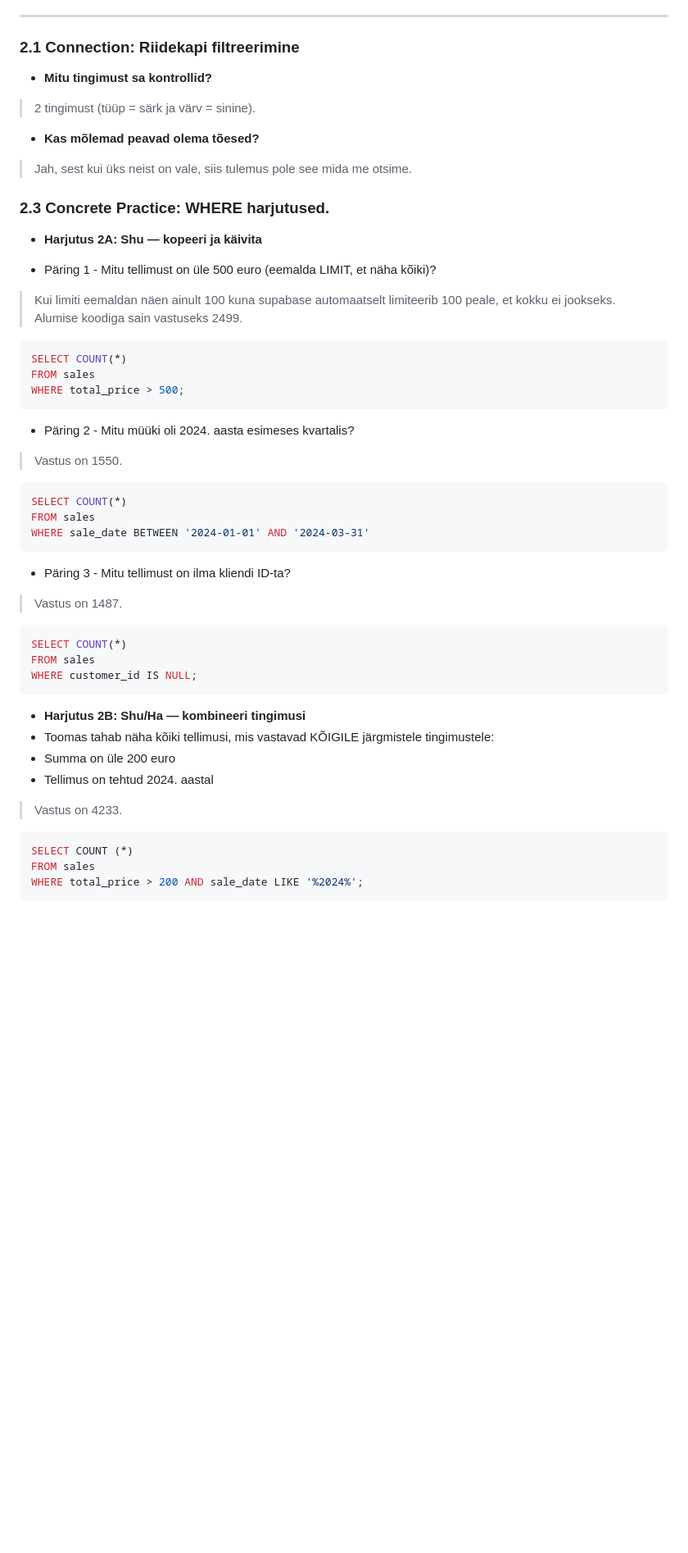
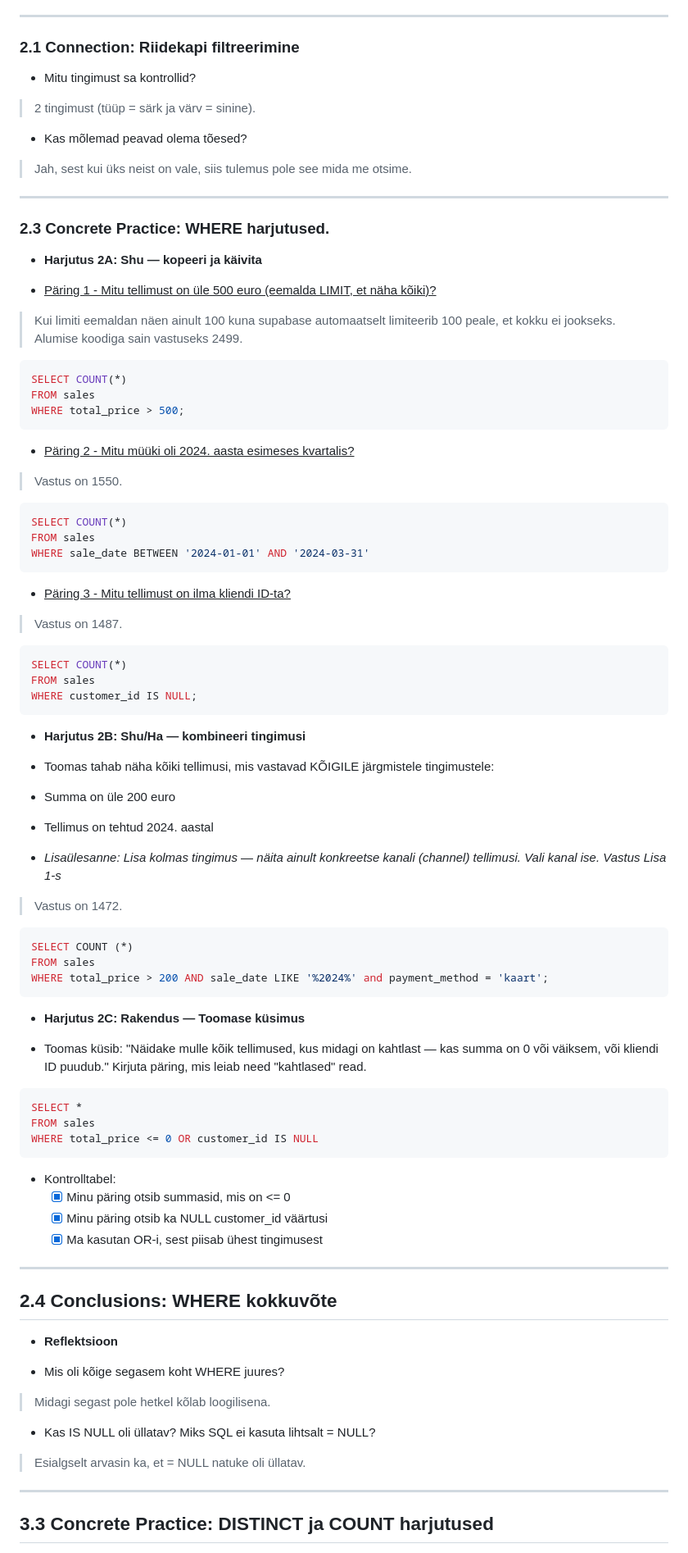
Before and after one commit to rattaseppkevin-tech/daca-portfolio, a Markdown page: portfolio/week-1/README.md, the part around one of its changes. Shown at 82% size. GitHub-like rendering; blank space fills up the shorter version.

````diff
--- a/portfolio/week-1/README.md
+++ b/portfolio/week-1/README.md
@@ -65,17 +87,20 @@ LIMIT 20;
 ---
 
 ### 2.1 Connection: Riidekapi filtreerimine
-* **Mitu tingimust sa kontrollid?**
+
+* Mitu tingimust sa kontrollid?
  > 2 tingimust (tüüp = särk ja värv = sinine).
 
-* **Kas mõlemad peavad olema tõesed?**
+* Kas mõlemad peavad olema tõesed?
  > Jah, sest kui üks neist on vale, siis tulemus pole see mida me otsime.
+
+---
 
 ### 2.3 Concrete Practice: WHERE harjutused.
 
 * **Harjutus 2A: Shu — kopeeri ja käivita**
 
-* Päring 1 - Mitu tellimust on üle 500 euro (eemalda LIMIT, et näha kõiki)?
+* <u>Päring 1 - Mitu tellimust on üle 500 euro (eemalda LIMIT, et näha kõiki)?</u>
 > Kui limiti eemaldan näen ainult 100 kuna supabase automaatselt limiteerib 100 peale, et kokku ei jookseks. Alumise koodiga sain vastuseks 2499.
 ```sql
 SELECT COUNT(*)
@@ -83,7 +108,7 @@ FROM sales
 WHERE total_price > 500;
 ```
 
-* Päring 2 - Mitu müüki oli 2024. aasta esimeses kvartalis?
+* <u>Päring 2 - Mitu müüki oli 2024. aasta esimeses kvartalis?</u>
 > Vastus on 1550.
 ```sql
 SELECT COUNT(*)
@@ -91,20 +116,54 @@ FROM sales
 WHERE sale_date BETWEEN '2024-01-01' AND '2024-03-31'
 ```
 
-* Päring 3 - Mitu tellimust on ilma kliendi ID-ta?
+* <u>Päring 3 - Mitu tellimust on ilma kliendi ID-ta?</u>
 > Vastus on 1487.
 ```sql
 SELECT COUNT(*)
 FROM sales
 WHERE customer_id IS NULL;
 ```
+
 * **Harjutus 2B: Shu/Ha — kombineeri tingimusi**
+
 * Toomas tahab näha kõiki tellimusi, mis vastavad KÕIGILE järgmistele tingimustele:
 * Summa on üle 200 euro
 * Tellimus on tehtud 2024. aastal
-> Vastus on 4233.
+* *Lisaülesanne: Lisa kolmas tingimus — näita ainult konkreetse kanali (channel) tellimusi. Vali kanal ise. Vastus Lisa 1-s*
+
+> Vastus on 1472.
 ```sql
 SELECT COUNT (*)
 FROM sales
-WHERE total_price > 200 AND sale_date LIKE '%2024%';
+WHERE total_price > 200 AND sale_date LIKE '%2024%' and payment_method = 'kaart';
 ```
+
+* **Harjutus 2C: Rakendus — Toomase küsimus**
+
+* Toomas küsib: "Näidake mulle kõik tellimused, kus midagi on kahtlast — kas summa on 0 või väiksem, või kliendi ID puudub." Kirjuta päring, mis leiab need "kahtlased" read.
+
+```sql
+SELECT *
+FROM sales
+WHERE total_price <= 0 OR customer_id IS NULL
+```
+* Kontrolltabel:
+  - [x] Minu päring otsib summasid, mis on <= 0
+  - [x] Minu päring otsib ka NULL customer_id väärtusi
+  - [x] Ma kasutan OR-i, sest piisab ühest tingimusest
+
+---
+
+## 2.4 Conclusions: WHERE kokkuvõte
+
+* **Reflektsioon**
+
+* Mis oli kõige segasem koht WHERE juures?
+> Midagi segast pole hetkel kõlab loogilisena.
+* Kas IS NULL oli üllatav? Miks SQL ei kasuta lihtsalt = NULL?
+>Esialgselt arvasin ka, et = NULL natuke oli üllatav.
+
+---
+
+## 3.3 Concrete Practice: DISTINCT ja COUNT harjutused
+
````
Also changed, not shown: other parts of portfolio/week-1/README.md (+95 -13 lines).
